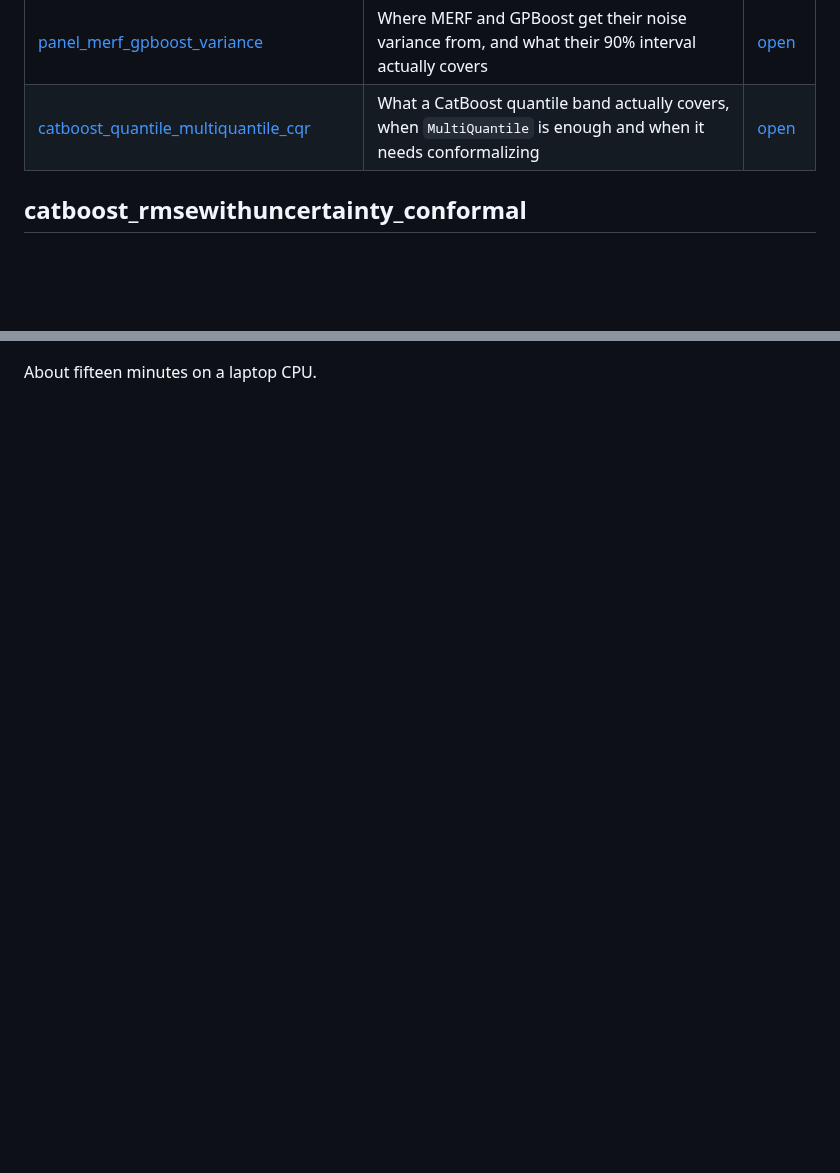
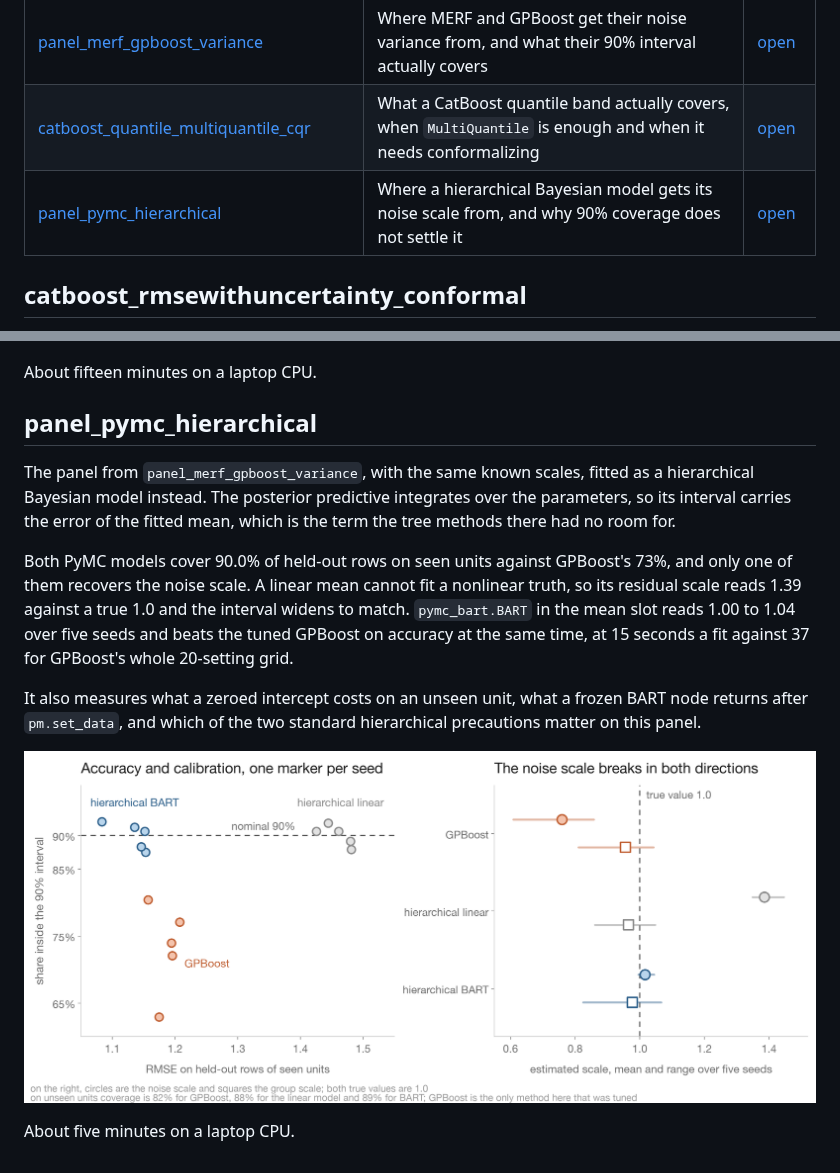
Before and after one commit to firefly1248/demo-notebooks, a Markdown page: README.md, 2 parts joined by grey strips. Rendered like a GitHub page; pictures changed too: figures/panel_pymc_hierarchical.png (added); blank space fills up the shorter version.

Commit message:
Add the hierarchical Bayesian panel notebook
Fits the panel from panel_merf_gpboost_variance as a hierarchical Bayesian
model, once with a linear mean and once with pymc_bart.BART in that slot, and
asks whether the posterior predictive covers what it claims and what the number
it calls the noise scale is actually measuring.

Both PyMC models cover 90.0% of held-out rows on seen units against GPBoost's
73%, and only BART recovers the noise scale. The linear mean cannot fit a
nonlinear truth, so its residual scale absorbs the misfit and reads 1.39
against a true 1.0, which is the same trade part 4's out-of-sample GPBoost
made when it overshot the variance to 1.33.

Also measures three things a practitioner hits: a zeroed intercept on an unseen
unit costs eight points of coverage with a linear mean and twelve with BART; a
BART node frozen by pm.set_data returns training predictions with only an
ImplicitFreezeWarning to show it; and the non-centered form and the warning
against InverseGamma priors are both conditional on weak identification, which
120 units of 8 rows do not produce.

```diff
--- a/README.md
+++ b/README.md
@@ -9,6 +9,7 @@ from public URLs and runnable end to end in Colab.
 | [catboost_sglb_knowledge_uncertainty](notebooks/catboost_sglb_knowledge_uncertainty.ipynb) | Checking CatBoost's SGLB knowledge uncertainty against the actual error on a known function | [open](https://colab.research.google.com/github/firefly1248/demo-notebooks/blob/main/notebooks/catboost_sglb_knowledge_uncertainty.ipynb) |
 | [panel_merf_gpboost_variance](notebooks/panel_merf_gpboost_variance.ipynb) | Where MERF and GPBoost get their noise variance from, and what their 90% interval actually covers | [open](https://colab.research.google.com/github/firefly1248/demo-notebooks/blob/main/notebooks/panel_merf_gpboost_variance.ipynb) |
 | [catboost_quantile_multiquantile_cqr](notebooks/catboost_quantile_multiquantile_cqr.ipynb) | What a CatBoost quantile band actually covers, when `MultiQuantile` is enough and when it needs conformalizing | [open](https://colab.research.google.com/github/firefly1248/demo-notebooks/blob/main/notebooks/catboost_quantile_multiquantile_cqr.ipynb) |
+| [panel_pymc_hierarchical](notebooks/panel_pymc_hierarchical.ipynb) | Where a hierarchical Bayesian model gets its noise scale from, and why 90% coverage does not settle it | [open](https://colab.research.google.com/github/firefly1248/demo-notebooks/blob/main/notebooks/panel_pymc_hierarchical.ipynb) |
 
 ## catboost_rmsewithuncertainty_conformal
 
@@ -80,3 +81,22 @@ settings.
 ![raw and conformalized coverage against training size](figures/catboost_quantile_multiquantile_cqr.png)
 
 About fifteen minutes on a laptop CPU.
+
+## panel_pymc_hierarchical
+
+The panel from `panel_merf_gpboost_variance`, with the same known scales, fitted as a hierarchical
+Bayesian model instead. The posterior predictive integrates over the parameters, so its interval
+carries the error of the fitted mean, which is the term the tree methods there had no room for.
+
+Both PyMC models cover 90.0% of held-out rows on seen units against GPBoost's 73%, and only one of
+them recovers the noise scale. A linear mean cannot fit a nonlinear truth, so its residual scale
+reads 1.39 against a true 1.0 and the interval widens to match. `pymc_bart.BART` in the mean slot
+reads 1.00 to 1.04 over five seeds and beats the tuned GPBoost on accuracy at the same time, at 15
+seconds a fit against 37 for GPBoost's whole 20-setting grid.
+
+It also measures what a zeroed intercept costs on an unseen unit, what a frozen BART node returns
+after `pm.set_data`, and which of the two standard hierarchical precautions matter on this panel.
+
+![coverage against accuracy, and the two estimated scales](figures/panel_pymc_hierarchical.png)
+
+About five minutes on a laptop CPU.
```
Also changed, not shown: 1 other file.
